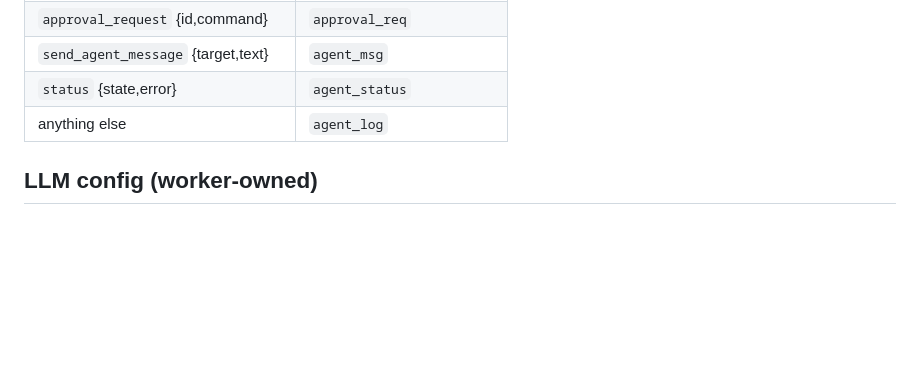
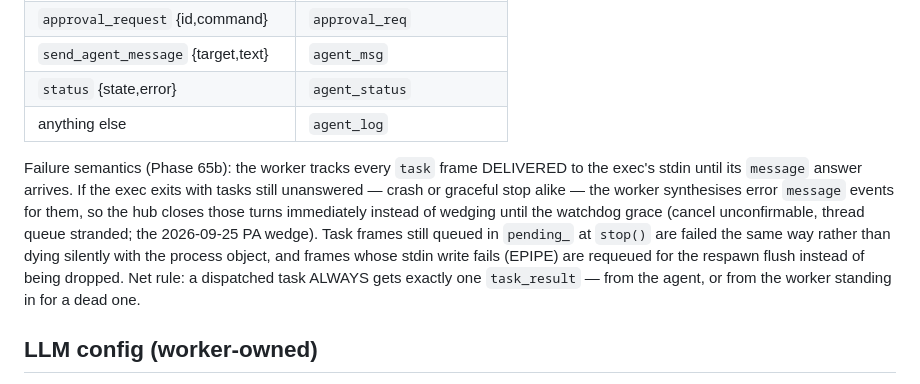
Before and after one commit to leestripp/hivemind, a Markdown page: docs/hive-worker.md, the part around the change. Drawn GitHub-style; blank space fills up the shorter version.

Commit message:
docs: Phase 65b worker failure semantics (task_result always)

```diff
--- a/docs/hive-worker.md
+++ b/docs/hive-worker.md
@@ -157,6 +157,19 @@ hive-agent stdout events and the channel op the worker maps them to:
 | `status` {state,error} | `agent_status` |
 | anything else | `agent_log` |
 
+Failure semantics (Phase 65b): the worker tracks every `task` frame
+DELIVERED to the exec's stdin until its `message` answer arrives. If the
+exec exits with tasks still unanswered — crash or graceful stop alike —
+the worker synthesises error `message` events for them, so the hub closes
+those turns immediately instead of wedging until the watchdog grace
+(cancel unconfirmable, thread queue stranded; the 2026-09-25 PA wedge).
+Task frames still queued in `pending_` at `stop()` are failed the same
+way rather than dying silently with the process object, and frames whose
+stdin write fails (EPIPE) are requeued for the respawn flush instead of
+being dropped. Net rule: a dispatched task ALWAYS gets exactly one
+`task_result` — from the agent, or from the worker standing in for a
+dead one.
+
 ## LLM config (worker-owned)
 
 `~/.local/share/hive-worker/models.json` (catalog) + `secrets.json`
```
